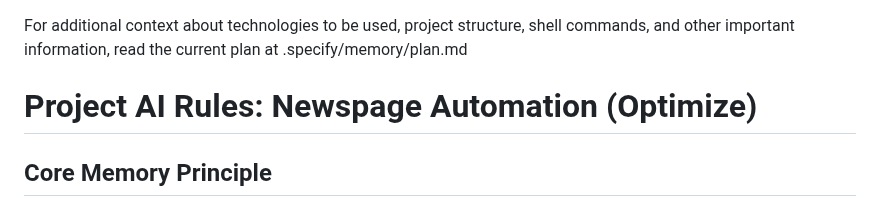
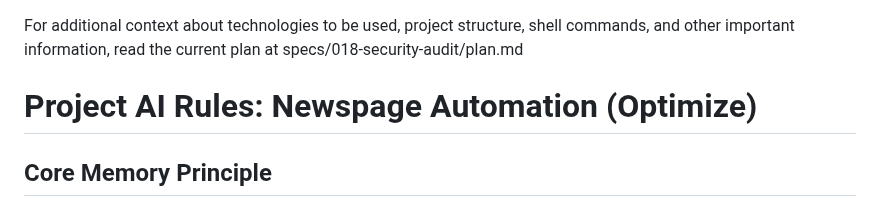
Before and after one commit to nerfbreak/newspage_automation, a Markdown page: AGENTS.md, the part around the change. Drawn GitHub-style.

Commit message:
chore(speckit): update agent context to reference specs/018-security-audit/plan.md

```diff
--- a/AGENTS.md
+++ b/AGENTS.md
@@ -1,7 +1,7 @@
 <!-- SPECKIT START -->
 For additional context about technologies to be used, project structure,
 shell commands, and other important information, read the current plan
-at .specify/memory/plan.md
+at specs/018-security-audit/plan.md
 <!-- SPECKIT END -->
 
 # Project AI Rules: Newspage Automation (Optimize)
```
